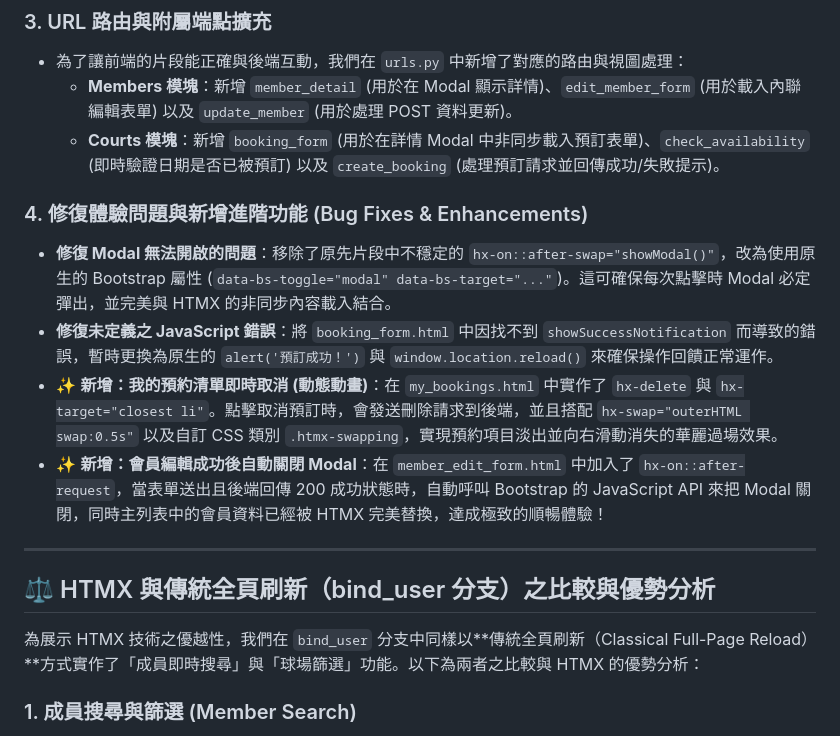
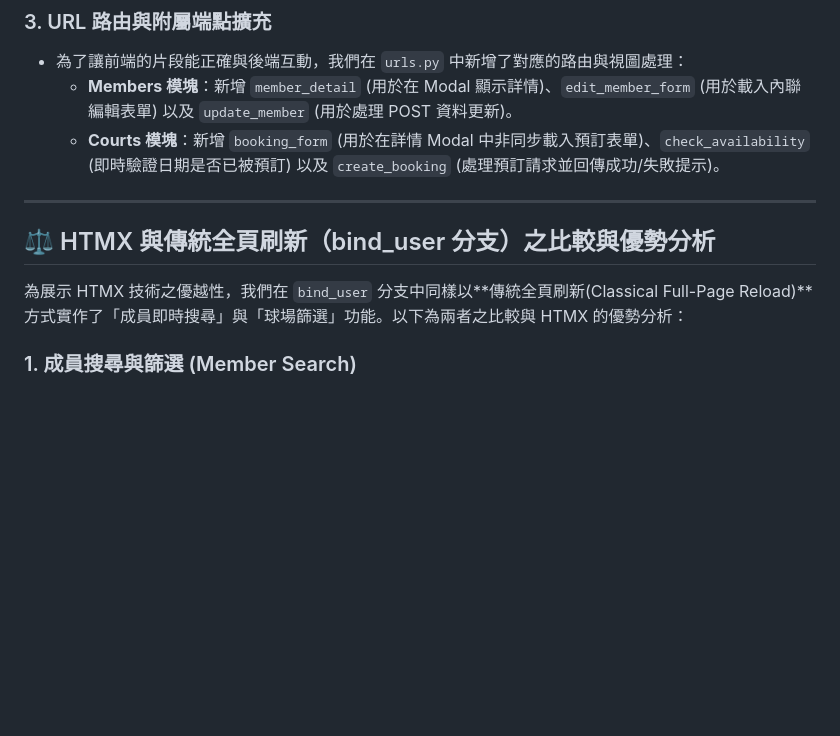
Before and after one commit to nlhsueh/nlh_tennis_club, a Markdown page: readme.md, the part around the change. Rendered like a GitHub page; blank space fills up the shorter version.

Commit message:
docs: remove outdated section and clean up formatting in readme

```diff
--- a/readme.md
+++ b/readme.md
@@ -511,17 +511,11 @@ python manage.py runserver
   - **Members 模塊**：新增 `member_detail` (用於在 Modal 顯示詳情)、`edit_member_form` (用於載入內聯編輯表單) 以及 `update_member` (用於處理 POST 資料更新)。
   - **Courts 模塊**：新增 `booking_form` (用於在詳情 Modal 中非同步載入預訂表單)、`check_availability` (即時驗證日期是否已被預訂) 以及 `create_booking` (處理預訂請求並回傳成功/失敗提示)。
 
-### 4. 修復體驗問題與新增進階功能 (Bug Fixes & Enhancements)
-* **修復 Modal 無法開啟的問題**：移除了原先片段中不穩定的 `hx-on::after-swap="showModal()"`，改為使用原生的 Bootstrap 屬性 (`data-bs-toggle="modal" data-bs-target="..."`)。這可確保每次點擊時 Modal 必定彈出，並完美與 HTMX 的非同步內容載入結合。
-* **修復未定義之 JavaScript 錯誤**：將 `booking_form.html` 中因找不到 `showSuccessNotification` 而導致的錯誤，暫時更換為原生的 `alert('預訂成功！')` 與 `window.location.reload()` 來確保操作回饋正常運作。
-* ✨ **新增：我的預約清單即時取消 (動態動畫)**：在 `my_bookings.html` 中實作了 `hx-delete` 與 `hx-target="closest li"`。點擊取消預訂時，會發送刪除請求到後端，並且搭配 `hx-swap="outerHTML swap:0.5s"` 以及自訂 CSS 類別 `.htmx-swapping`，實現預約項目淡出並向右滑動消失的華麗過場效果。
-* ✨ **新增：會員編輯成功後自動關閉 Modal**：在 `member_edit_form.html` 中加入了 `hx-on::after-request`，當表單送出且後端回傳 200 成功狀態時，自動呼叫 Bootstrap 的 JavaScript API 來把 Modal 關閉，同時主列表中的會員資料已經被 HTMX 完美替換，達成極致的順暢體驗！
-
 ---
 
 ## ⚖️ HTMX 與傳統全頁刷新（bind_user 分支）之比較與優勢分析
 
-為展示 HTMX 技術之優越性，我們在 `bind_user` 分支中同樣以**傳統全頁刷新（Classical Full-Page Reload）**方式實作了「成員即時搜尋」與「球場篩選」功能。以下為兩者之比較與 HTMX 的優勢分析：
+為展示 HTMX 技術之優越性，我們在 `bind_user` 分支中同樣以**傳統全頁刷新(Classical Full-Page Reload)**方式實作了「成員即時搜尋」與「球場篩選」功能。以下為兩者之比較與 HTMX 的優勢分析：
 
 ### 1. 成員搜尋與篩選 (Member Search)
 * **傳統方式 (`bind_user` 分支)**：
```
